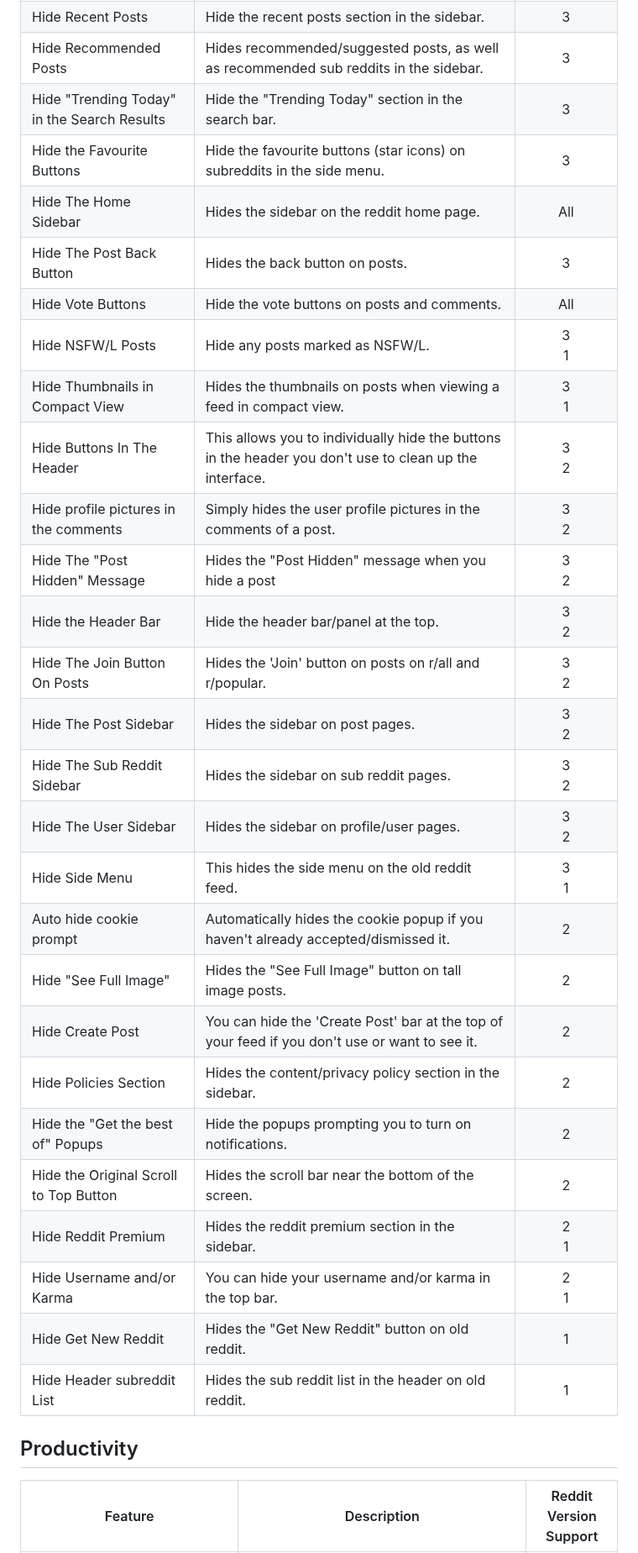
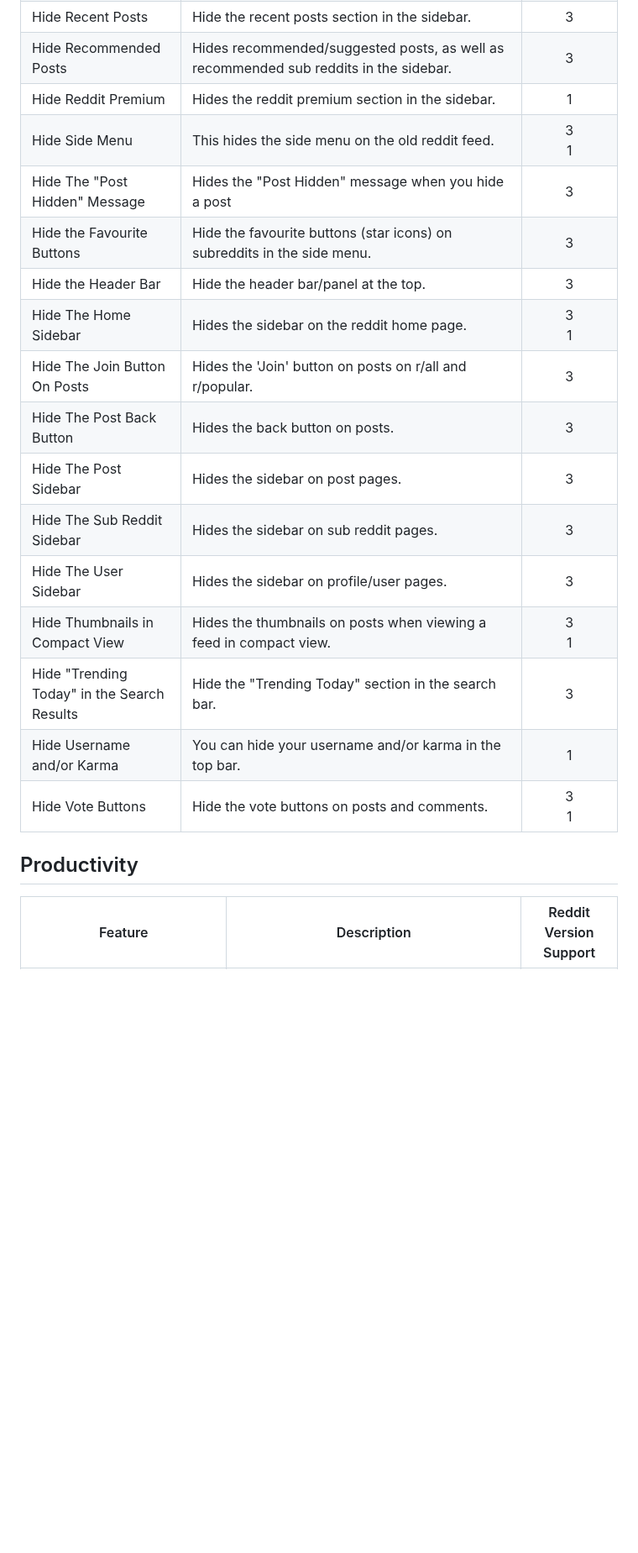
Before and after one commit to joelacus/RedditEnhancer, a Markdown page: README.md, the part around one of its changes. Shown at 84% size. GitHub-like rendering; blank space fills up the shorter version.

Commit message:
chore: update README.md

```diff
--- a/README.md
+++ b/README.md
@@ -90,34 +92,21 @@ I welcome any help if you would like to improve or contribute new language trans
 |Hide Recent Posts|Hide the recent posts section in the sidebar.|3|
 |Hide Recommended Posts|Hides recommended/suggested posts, as well as recommended sub reddits in the sidebar.|3|
+|Hide Reddit Premium|Hides the reddit premium section in the sidebar.|1|
+|Hide Side Menu|This hides the side menu on the old reddit feed.|3<br>1|
+|Hide The "Post Hidden" Message|Hides the "Post Hidden" message when you hide a post|3|
+|Hide the Favourite Buttons|Hide the favourite buttons (star icons) on subreddits in the side menu.|3|
+|Hide the Header Bar|Hide the header bar/panel at the top.|3|
+|Hide The Home Sidebar|Hides the sidebar on the reddit home page.|3<br>1|
+|Hide The Join Button On Posts|Hides the 'Join' button on posts on r/all and r/popular.|3|
+|Hide The Post Back Button|Hides the back button on posts.|3|
+|Hide The Post Sidebar|Hides the sidebar on post pages.|3|
+|Hide The Sub Reddit Sidebar|Hides the sidebar on sub reddit pages.|3|
+|Hide The User Sidebar|Hides the sidebar on profile/user pages.|3|
+|Hide Thumbnails in Compact View|Hides the thumbnails on posts when viewing a feed in compact view.|3<br>1|
 |Hide "Trending Today" in the Search Results|Hide the "Trending Today" section in the search bar.|3|
-|Hide the Favourite Buttons|Hide the favourite buttons (star icons) on subreddits in the side menu.|3|
-|Hide The Home Sidebar|Hides the sidebar on the reddit home page.|All|
-|Hide The Post Back Button|Hides the back button on posts.|3|
-|Hide Vote Buttons|Hide the vote buttons on posts and comments.|All|
-|Hide NSFW/L Posts|Hide any posts marked as NSFW/L.|3<br />1|
-|Hide Thumbnails in Compact View|Hides the thumbnails on posts when viewing a feed in compact view.|3<br />1|
-|Hide Buttons In The Header|This allows you to individually hide the buttons in the header you don't use to clean up the interface.|3<br />2|
-|Hide profile pictures in the comments|Simply hides the user profile pictures in the comments of a post.|3<br />2|
-|Hide The "Post Hidden" Message|Hides the "Post Hidden" message when you hide a post|3<br />2|
-|Hide the Header Bar|Hide the header bar/panel at the top.|3<br />2|
-|Hide The Join Button On Posts|Hides the 'Join' button on posts on r/all and r/popular.|3<br />2|
-|Hide The Post Sidebar|Hides the sidebar on post pages.|3<br />2|
-|Hide The Sub Reddit Sidebar|Hides the sidebar on sub reddit pages.|3<br />2|
-|Hide The User Sidebar|Hides the sidebar on profile/user pages.|3<br />2|
-|Hide Side Menu|This hides the side menu on the old reddit feed.|3<br />1|
-|Auto hide cookie prompt|Automatically hides the cookie popup if you haven't already accepted/dismissed it.|2|
-|Hide "See Full Image"|Hides the "See Full Image" button on tall image posts.|2|
-|Hide Create Post|You can hide the 'Create Post' bar at the top of your feed if you don't use or want to see it.|2|
-|Hide Policies Section|Hides the content/privacy policy section in the sidebar.|2|
-|Hide the "Get the best of" Popups|Hide the popups prompting you to turn on notifications.|2|
-|Hide the Original Scroll to Top Button|Hides the scroll bar near the bottom of the screen.|2|
-|Hide Reddit Premium|Hides the reddit premium section in the sidebar.|2<br />1|
-|Hide Username and/or Karma|You can hide your username and/or karma in the top bar.|2<br />1|
-|Hide Get New Reddit|Hides the "Get New Reddit" button on old reddit.|1|
-|Hide Header subreddit List|Hides the sub reddit list in the header on old reddit.|1|
-
+|Hide Username and/or Karma|You can hide your username and/or karma in the top bar.|1|
+|Hide Vote Buttons|Hide the vote buttons on posts and comments.|3<br>1|
 
 ## Productivity
-
 |Feature|Description|Reddit Version Support|
 |---|---|:---:|
```
Also changed, not shown: other parts of README.md (+67 -86 lines).
